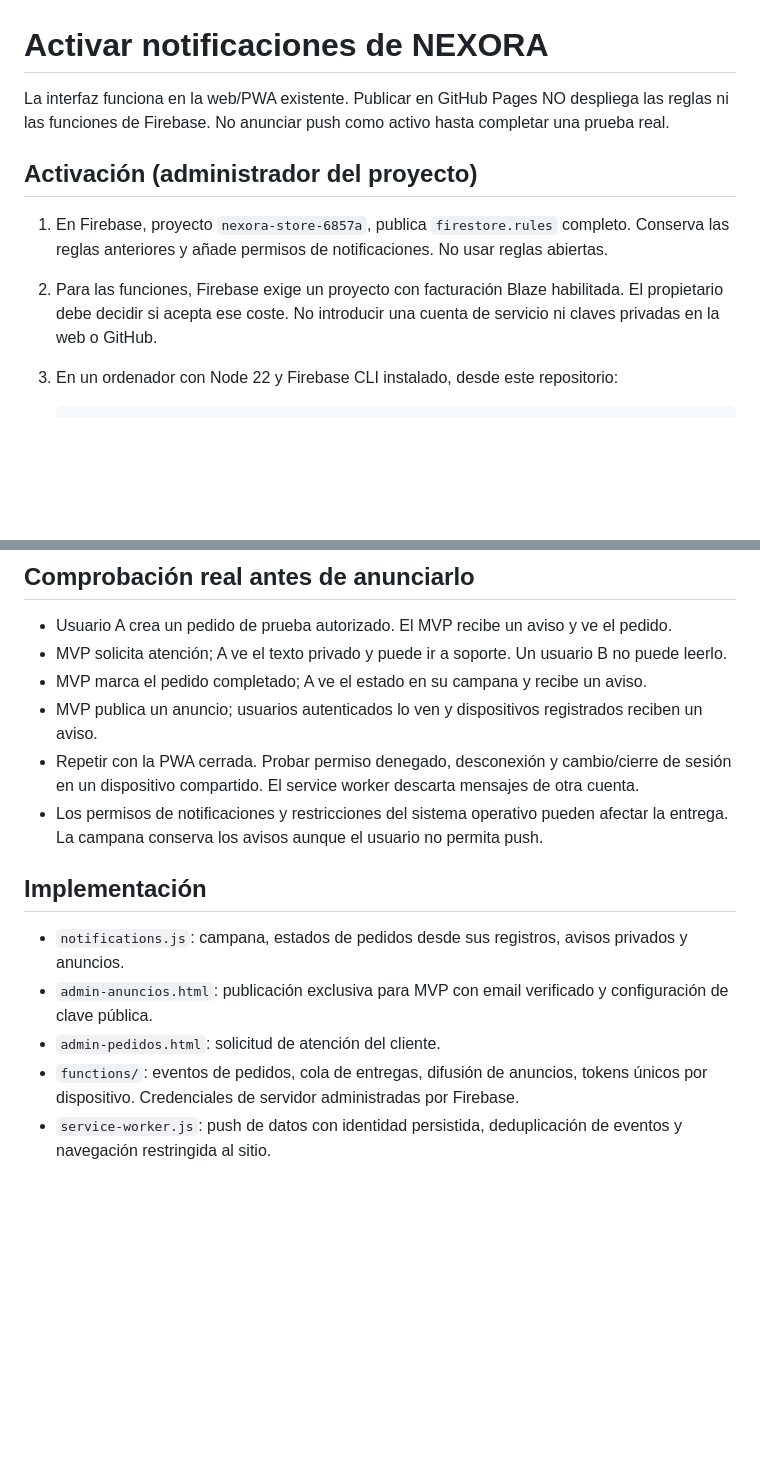
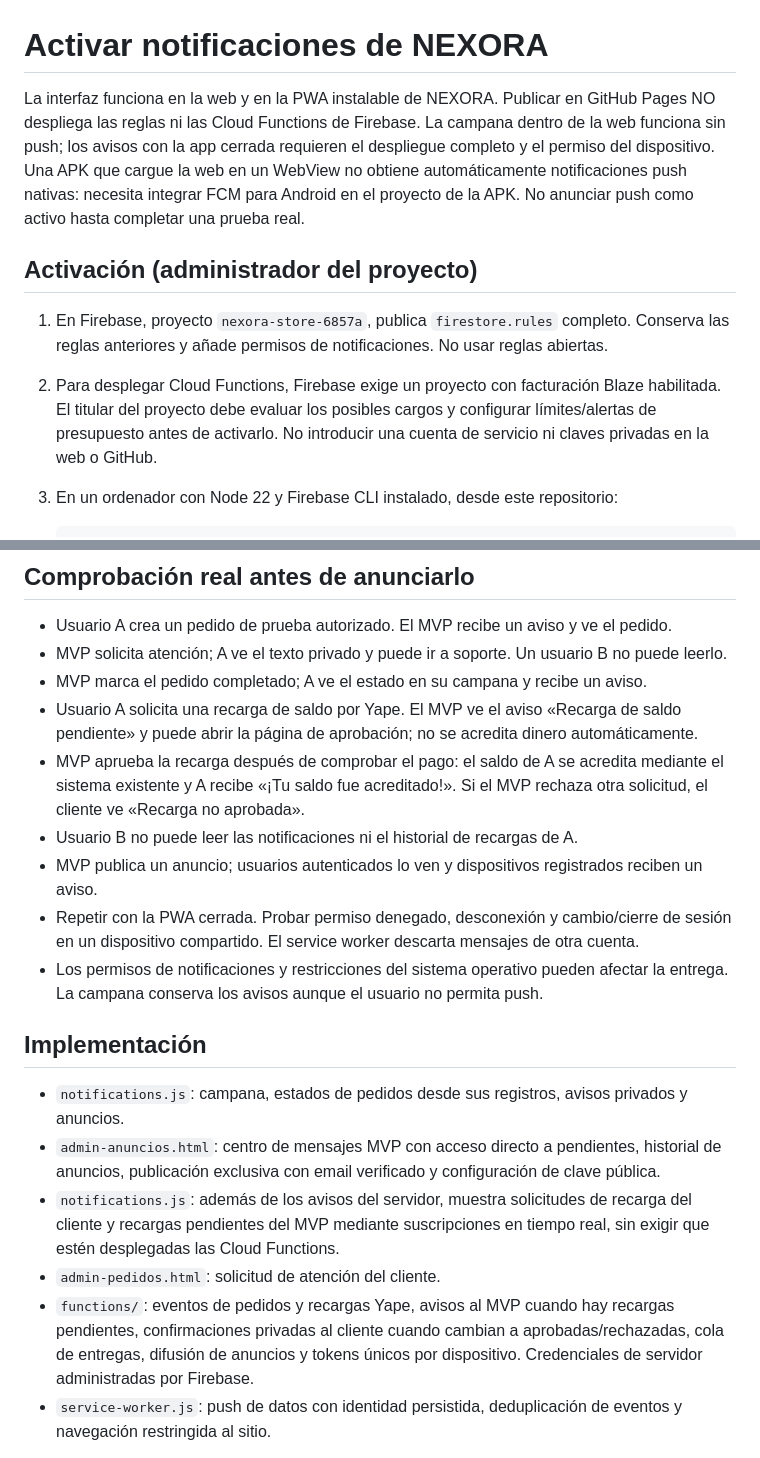
Before and after one commit to stiven20eduu/nexora-store.sf, a Markdown page: NOTIFICACIONES.md, 2 parts joined by grey strips. Rendered like a GitHub page; blank space fills up the shorter version.

Commit message:
Document wallet alert testing, Firebase activation, and Android APK push limitation

````diff
--- a/NOTIFICACIONES.md
+++ b/NOTIFICACIONES.md
@@ -1,11 +1,11 @@
 # Activar notificaciones de NEXORA
 
-La interfaz funciona en la web/PWA existente. Publicar en GitHub Pages NO despliega las reglas ni las funciones de Firebase. No anunciar push como activo hasta completar una prueba real.
+La interfaz funciona en la web y en la PWA instalable de NEXORA. Publicar en GitHub Pages NO despliega las reglas ni las Cloud Functions de Firebase. La campana dentro de la web funciona sin push; los avisos con la app cerrada requieren el despliegue completo y el permiso del dispositivo. Una APK que cargue la web en un WebView no obtiene automáticamente notificaciones push nativas: necesita integrar FCM para Android en el proyecto de la APK. No anunciar push como activo hasta completar una prueba real.
 
 ## Activación (administrador del proyecto)
 
 1. En Firebase, proyecto `nexora-store-6857a`, publica `firestore.rules` completo. Conserva las reglas anteriores y añade permisos de notificaciones. No usar reglas abiertas.
-2. Para las funciones, Firebase exige un proyecto con facturación Blaze habilitada. El propietario debe decidir si acepta ese coste. No introducir una cuenta de servicio ni claves privadas en la web o GitHub.
+2. Para desplegar Cloud Functions, Firebase exige un proyecto con facturación Blaze habilitada. El titular del proyecto debe evaluar los posibles cargos y configurar límites/alertas de presupuesto antes de activarlo. No introducir una cuenta de servicio ni claves privadas en la web o GitHub.
 3. En un ordenador con Node 22 y Firebase CLI instalado, desde este repositorio:
 
    ```sh
@@ -23,6 +23,9 @@ La interfaz funciona en la web/PWA existente. Publicar en GitHub Pages NO despli
 - Usuario A crea un pedido de prueba autorizado. El MVP recibe un aviso y ve el pedido.
 - MVP solicita atención; A ve el texto privado y puede ir a soporte. Un usuario B no puede leerlo.
 - MVP marca el pedido completado; A ve el estado en su campana y recibe un aviso.
+- Usuario A solicita una recarga de saldo por Yape. El MVP ve el aviso «Recarga de saldo pendiente» y puede abrir la página de aprobación; no se acredita dinero automáticamente.
+- MVP aprueba la recarga después de comprobar el pago: el saldo de A se acredita mediante el sistema existente y A recibe «¡Tu saldo fue acreditado!». Si el MVP rechaza otra solicitud, el cliente ve «Recarga no aprobada».
+- Usuario B no puede leer las notificaciones ni el historial de recargas de A.
 - MVP publica un anuncio; usuarios autenticados lo ven y dispositivos registrados reciben un aviso.
 - Repetir con la PWA cerrada. Probar permiso denegado, desconexión y cambio/cierre de sesión en un dispositivo compartido. El service worker descarta mensajes de otra cuenta.
 - Los permisos de notificaciones y restricciones del sistema operativo pueden afectar la entrega. La campana conserva los avisos aunque el usuario no permita push.
@@ -30,9 +33,10 @@ La interfaz funciona en la web/PWA existente. Publicar en GitHub Pages NO despli
 ## Implementación
 
 - `notifications.js`: campana, estados de pedidos desde sus registros, avisos privados y anuncios.
-- `admin-anuncios.html`: publicación exclusiva para MVP con email verificado y configuración de clave pública.
+- `admin-anuncios.html`: centro de mensajes MVP con acceso directo a pendientes, historial de anuncios, publicación exclusiva con email verificado y configuración de clave pública.
+- `notifications.js`: además de los avisos del servidor, muestra solicitudes de recarga del cliente y recargas pendientes del MVP mediante suscripciones en tiempo real, sin exigir que estén desplegadas las Cloud Functions.
 - `admin-pedidos.html`: solicitud de atención del cliente.
-- `functions/`: eventos de pedidos, cola de entregas, difusión de anuncios, tokens únicos por dispositivo. Credenciales de servidor administradas por Firebase.
+- `functions/`: eventos de pedidos y recargas Yape, avisos al MVP cuando hay recargas pendientes, confirmaciones privadas al cliente cuando cambian a aprobadas/rechazadas, cola de entregas, difusión de anuncios y tokens únicos por dispositivo. Credenciales de servidor administradas por Firebase.
 - `service-worker.js`: push de datos con identidad persistida, deduplicación de eventos y navegación restringida al sitio.
 
 Los eventos de Firebase pueden repetirse. Los IDs de entrega y los avisos MVP son deterministas; el dispositivo descarta duplicados durante dos días. La entrega no constituye confirmación de lectura. El estado leído se guarda por cuenta en cada navegador. Las notificaciones de pantalla bloqueada contienen texto genérico; los detalles solo se muestran tras iniciar sesión. La bandeja muestra hasta 100 avisos recientes. Los anuncios llegan a cuentas con registro `users`; las cuentas de compra ya se registran mediante el flujo existente.
````
